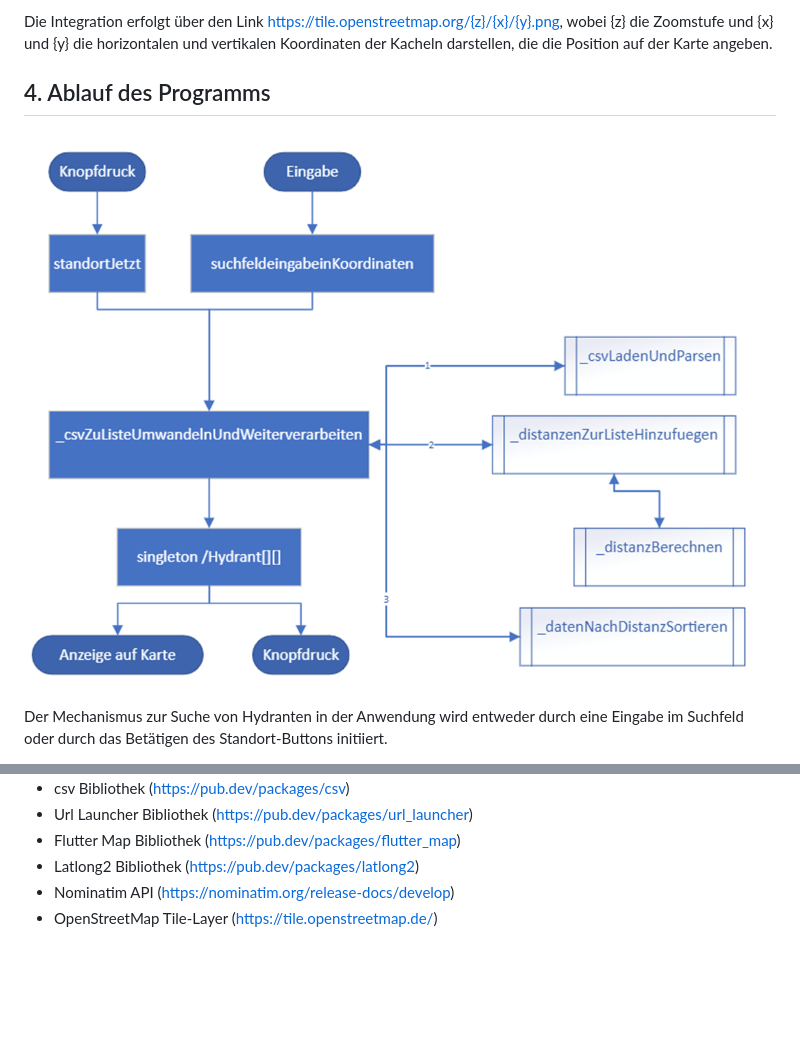
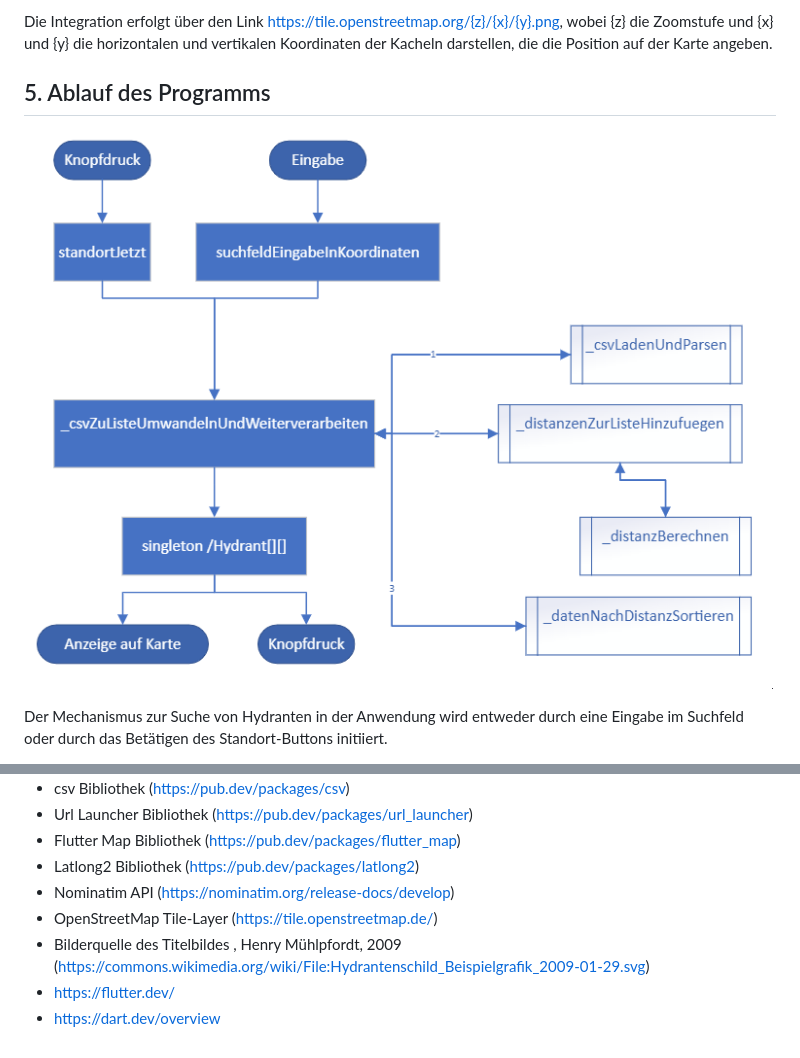
Before and after one commit to TBueldt/hydrantenfinder, a Markdown page: README.md, 2 parts joined by grey strips. Drawn GitHub-style; pictures changed too: fließdiagramm.png (deleted), flussdiagramm.png (added); blank space fills up the shorter version.

```diff
--- a/README.md
+++ b/README.md
@@ -97,8 +130,8 @@ Das OpenStreetMap Tile-Layer ist ein Verfahren zur Darstellung von OpenStreetMap
 
 Die Integration erfolgt über den Link https://tile.openstreetmap.org/{z}/{x}/{y}.png, wobei {z} die Zoomstufe und {x} und {y} die horizontalen und vertikalen Koordinaten der Kacheln darstellen, die die Position auf der Karte angeben.
 
-## 4. Ablauf des Programms
-![Fließdiagramm](fließdiagramm.png)
+## 5. Ablauf des Programms
+![Flussdiagramm](flussdiagramm.png)
 
 Der Mechanismus zur Suche von Hydranten in der Anwendung wird entweder durch eine Eingabe im Suchfeld oder durch das Betätigen des Standort-Buttons initiiert.
 
@@ -153,3 +186,6 @@ Obgleich die Anwendung bereits den festgelegten Zielen gerecht wird, existieren
 - Latlong2 Bibliothek (https://pub.dev/packages/latlong2)
 - Nominatim API (https://nominatim.org/release-docs/develop)
 - OpenStreetMap Tile-Layer (https://tile.openstreetmap.de/)
+- Bilderquelle des Titelbildes , Henry Mühlpfordt, 2009 (https://commons.wikimedia.org/wiki/File:Hydrantenschild_Beispielgrafik_2009-01-29.svg)
+- https://flutter.dev/
+- https://dart.dev/overview
```
Also changed, not shown: other parts of README.md (+50 -17 lines).
